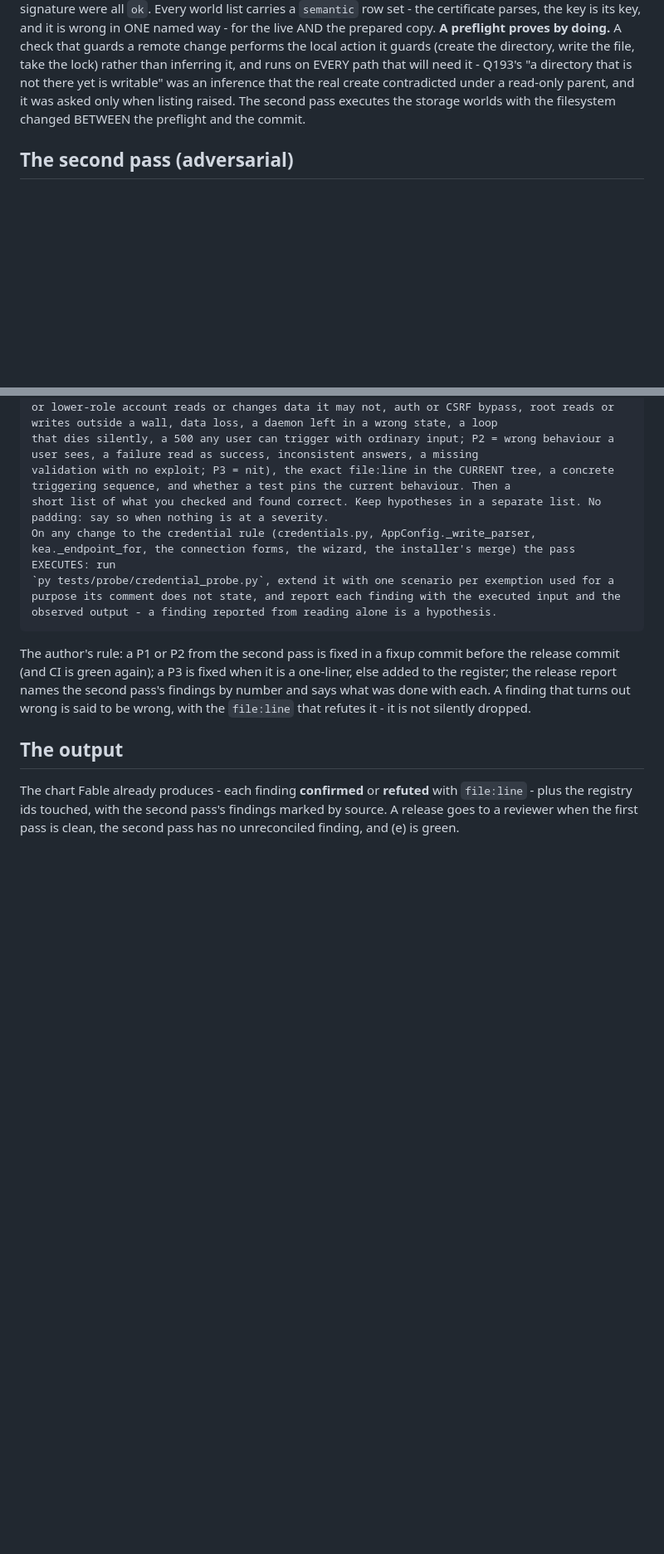
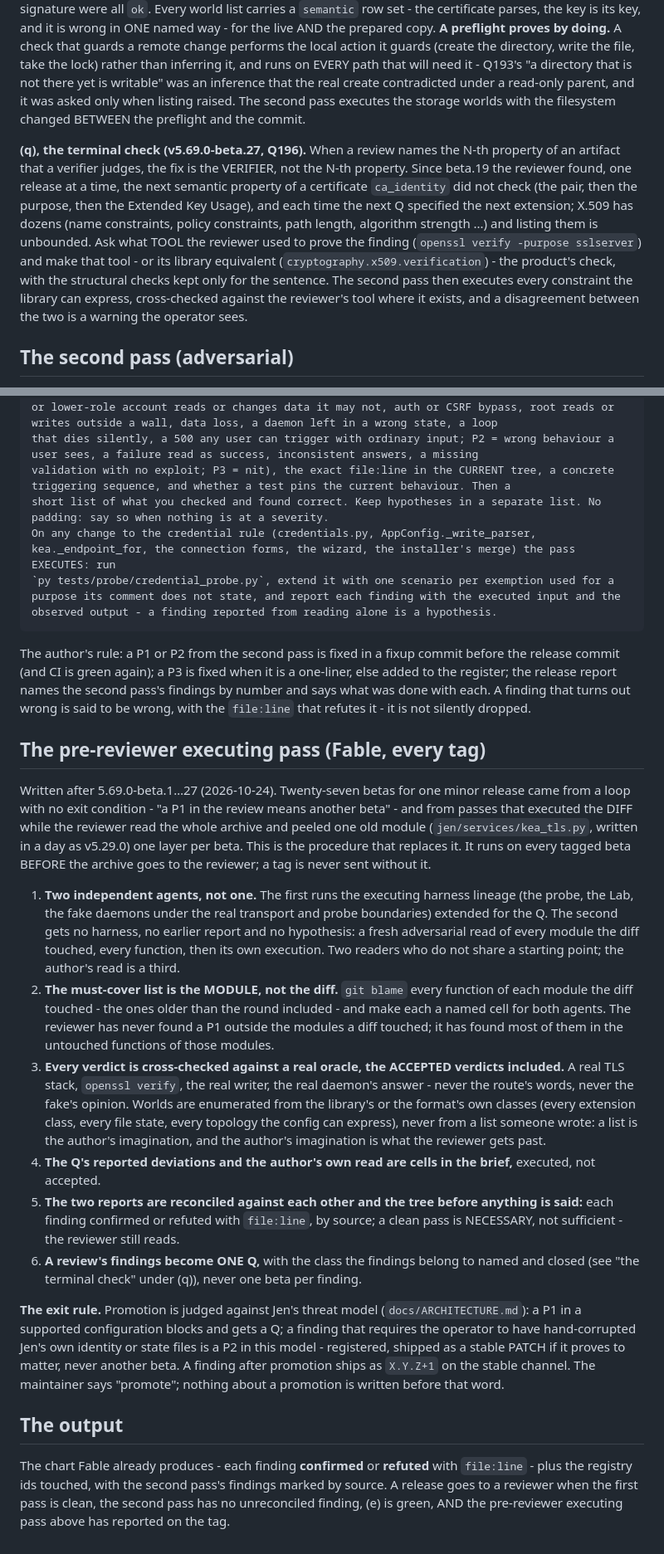
Before and after one commit to ltkojak/jen-kea, a Markdown page: docs/RELEASE_AUDIT.md, 2 parts joined by grey strips. Shown at 83% size. Rendered like a GitHub page; blank space fills up the shorter version.

Commit message:
docs: the beta soak has an exit condition, and every tag gets the pre-reviewer executing pass (the maintainer, 2026-10-24)
CLAUDE.md rule 11 and docs/RELEASE_AUDIT.md "The pre-reviewer executing pass": after 5.69.0-beta.1..27, a review's findings become ONE Q; every tag is driven by two independent agents over every function of each module the diff touched, with every verdict cross-checked against a real oracle, BEFORE the archive goes to the reviewer; promotion is judged against the threat model (a P1 in a supported configuration blocks; hand-corrupted identity files are a P2, registered, a stable patch if they matter); anything found after promotion ships as X.Y.Z+1 on the stable channel. No code.

Co-Authored-By: Claude Fable 5.1 <noreply@anthropic.com>

```diff
--- a/docs/RELEASE_AUDIT.md
+++ b/docs/RELEASE_AUDIT.md
@@ -106,6 +106,12 @@ prepared copy. **A preflight proves by doing.** A check that guards a remote cha
 runs on EVERY path that will need it - Q193's "a directory that is not there yet is writable" was an inference that the real create contradicted under a read-only parent, and it was asked only when
 listing raised. The second pass executes the storage worlds with the filesystem changed BETWEEN the preflight and the commit.
 
+**(q), the terminal check (v5.69.0-beta.27, Q196).** When a review names the N-th property of an artifact that a verifier judges, the fix is the VERIFIER, not the N-th property. Since beta.19 the reviewer
+found, one release at a time, the next semantic property of a certificate `ca_identity` did not check (the pair, then the purpose, then the Extended Key Usage), and each time the next Q specified the
+next extension; X.509 has dozens (name constraints, policy constraints, path length, algorithm strength ...) and listing them is unbounded. Ask what TOOL the reviewer used to prove the finding
+(`openssl verify -purpose sslserver`) and make that tool - or its library equivalent (`cryptography.x509.verification`) - the product's check, with the structural checks kept only for the sentence.
+The second pass then executes every constraint the library can express, cross-checked against the reviewer's tool where it exists, and a disagreement between the two is a warning the operator sees.
+
 ## The second pass (adversarial)
 
 Run as a separate subagent on the same diff, with the reviewer's method as its prompt, so that it does not inherit the first pass's assumptions. Its findings are reconciled against the first pass's
@@ -155,7 +161,30 @@ The author's rule: a P1 or P2 from the second pass is fixed in a fixup commit be
 to the register; the release report names the second pass's findings by number and says what was done with each. A finding that turns out wrong is said to be wrong, with the
 `file:line` that refutes it - it is not silently dropped.
 
+## The pre-reviewer executing pass (Fable, every tag)
+
+Written after 5.69.0-beta.1…27 (2026-10-24). Twenty-seven betas for one minor release came from a loop with no exit condition - "a P1 in the review means another beta" - and from
+passes that executed the DIFF while the reviewer read the whole archive and peeled one old module (`jen/services/kea_tls.py`, written in a day as v5.29.0) one layer per beta. This is
+the procedure that replaces it. It runs on every tagged beta BEFORE the archive goes to the reviewer; a tag is never sent without it.
+
+1. **Two independent agents, not one.** The first runs the executing harness lineage (the probe, the Lab, the fake daemons under the real transport and probe boundaries) extended for
+   the Q. The second gets no harness, no earlier report and no hypothesis: a fresh adversarial read of every module the diff touched, every function, then its own execution. Two readers
+   who do not share a starting point; the author's read is a third.
+2. **The must-cover list is the MODULE, not the diff.** `git blame` every function of each module the diff touched - the ones older than the round included - and make each a named
+   cell for both agents. The reviewer has never found a P1 outside the modules a diff touched; it has found most of them in the untouched functions of those modules.
+3. **Every verdict is cross-checked against a real oracle, the ACCEPTED verdicts included.** A real TLS stack, `openssl verify`, the real writer, the real daemon's answer - never the
+   route's words, never the fake's opinion. Worlds are enumerated from the library's or the format's own classes (every extension class, every file state, every topology the config can
+   express), never from a list someone wrote: a list is the author's imagination, and the author's imagination is what the reviewer gets past.
+4. **The Q's reported deviations and the author's own read are cells in the brief,** executed, not accepted.
+5. **The two reports are reconciled against each other and the tree before anything is said:** each finding confirmed or refuted with `file:line`, by source; a clean pass is NECESSARY,
+   not sufficient - the reviewer still reads.
+6. **A review's findings become ONE Q,** with the class the findings belong to named and closed (see "the terminal check" under (q)), never one beta per finding.
+
+**The exit rule.** Promotion is judged against Jen's threat model (`docs/ARCHITECTURE.md`): a P1 in a supported configuration blocks and gets a Q; a finding that requires the operator to
+have hand-corrupted Jen's own identity or state files is a P2 in this model - registered, shipped as a stable PATCH if it proves to matter, never another beta. A finding after promotion
+ships as `X.Y.Z+1` on the stable channel. The maintainer says "promote"; nothing about a promotion is written before that word.
+
 ## The output
 
 The chart Fable already produces - each finding **confirmed** or **refuted** with `file:line` - plus the registry ids touched, with the second pass's findings marked by source. A release goes to a reviewer
-when the first pass is clean, the second pass has no unreconciled finding, and (e) is green.
+when the first pass is clean, the second pass has no unreconciled finding, (e) is green, AND the pre-reviewer executing pass above has reported on the tag.
```
Also changed, not shown: CLAUDE.md (+12 -0 lines).
